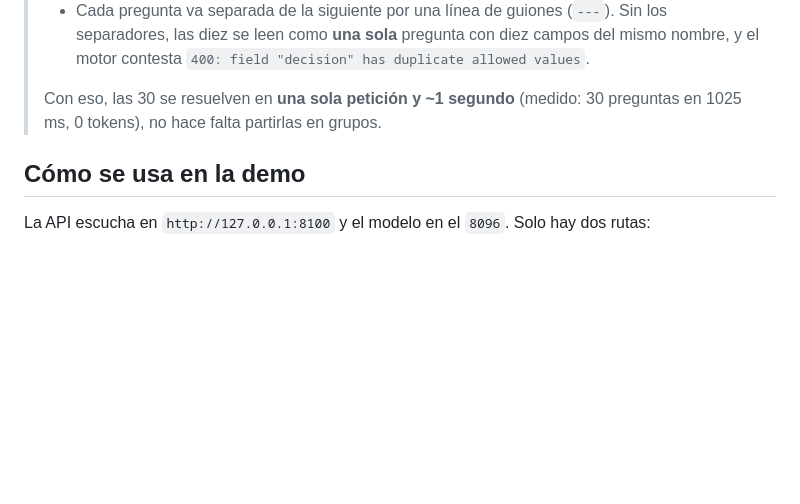
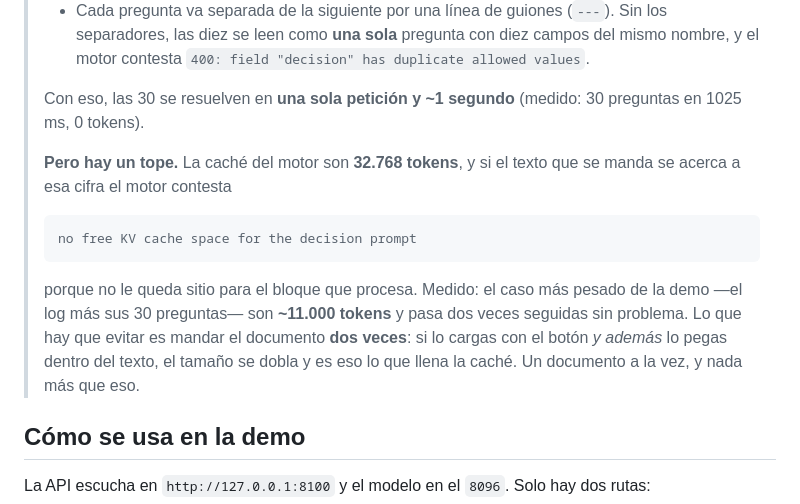
Before and after one commit to JDMoreu/aiom, a Markdown page: ejemplos/demo/LEEME.md, the part around the change. Rendered like a GitHub page; blank space fills up the shorter version.

Commit message:
Documentar el tope de la cache del motor en el LEEME
El motor tiene 32.768 tokens de cache y, si el texto se acerca a esa cifra, contesta "no
free KV cache space for the decision prompt": no le queda sitio para el bloque que procesa.

Medido: el log con sus 30 preguntas son ~11.000 tokens y pasa dos veces seguidas, asi que
el tope no se alcanza con los materiales de la demo. Se alcanza mandando el documento dos
veces -cargarlo con el boton y ademas pegarlo en el texto-, que es lo que lo dobla.

```diff
--- a/ejemplos/demo/LEEME.md
+++ b/ejemplos/demo/LEEME.md
@@ -42,7 +42,18 @@ una línea de `---`:
 >   nombre, y el motor contesta `400: field "decision" has duplicate allowed values`.
 >
 > Con eso, las 30 se resuelven en **una sola petición y ~1 segundo** (medido: 30 preguntas
-> en 1025 ms, 0 tokens), no hace falta partirlas en grupos.
+> en 1025 ms, 0 tokens).
+>
+> **Pero hay un tope.** La caché del motor son **32.768 tokens**, y si el texto que se manda
+> se acerca a esa cifra el motor contesta
+>
+>     no free KV cache space for the decision prompt
+>
+> porque no le queda sitio para el bloque que procesa. Medido: el caso más pesado de la demo
+> —el log más sus 30 preguntas— son **~11.000 tokens** y pasa dos veces seguidas sin
+> problema. Lo que hay que evitar es mandar el documento **dos veces**: si lo cargas con el
+> botón *y además* lo pegas dentro del texto, el tamaño se dobla y es eso lo que llena la
+> caché. Un documento a la vez, y nada más que eso.
 
 ## Cómo se usa en la demo
 
```
